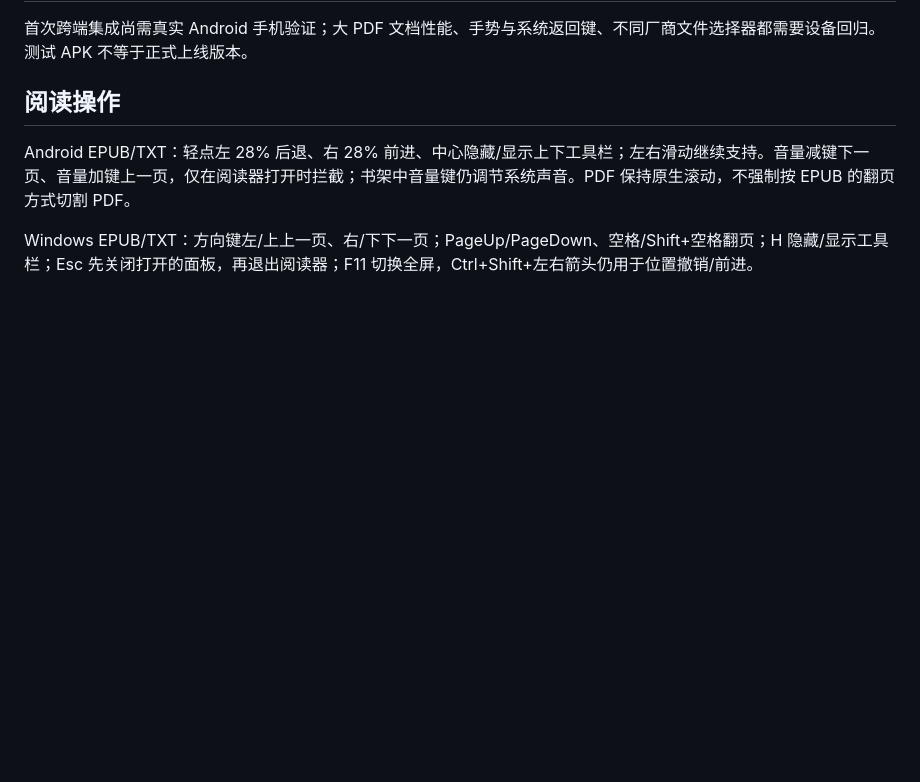
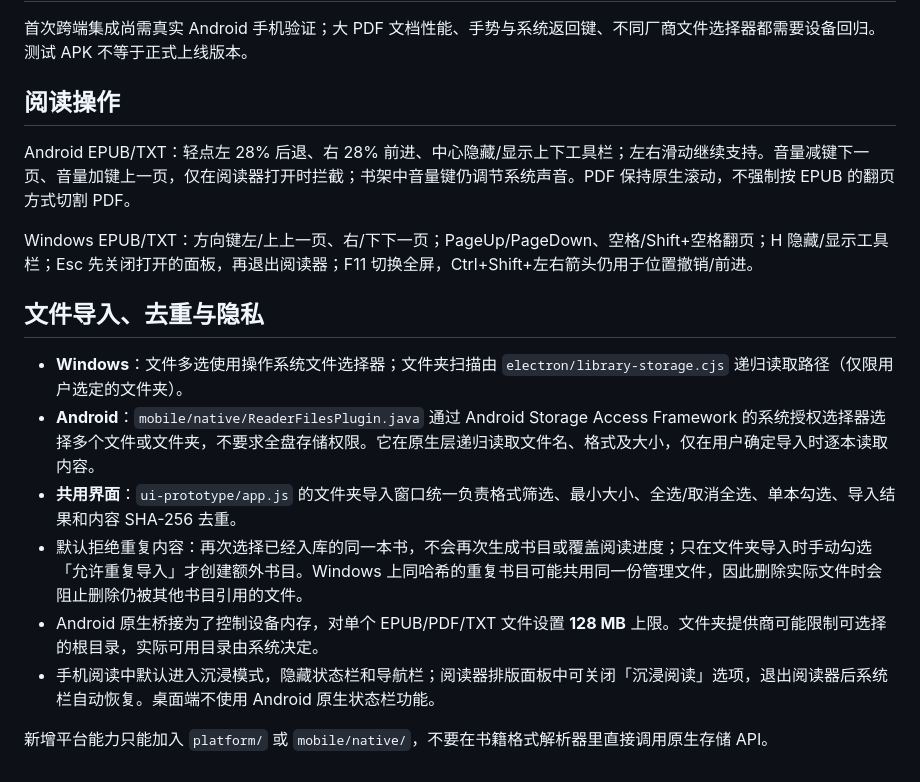
Before and after one commit to change7488/yomi-reader, a Markdown page: docs/DEVELOPMENT.md, the part around the change. GitHub-like rendering; blank space fills up the shorter version.

Commit message:
docs: explain Android SAF folder import, cross-platform dedup and immersive mode

```diff
--- a/docs/DEVELOPMENT.md
+++ b/docs/DEVELOPMENT.md
@@ -78,3 +78,14 @@ npm run android:apk
 Android EPUB/TXT：轻点左 28% 后退、右 28% 前进、中心隐藏/显示上下工具栏；左右滑动继续支持。音量减键下一页、音量加键上一页，仅在阅读器打开时拦截；书架中音量键仍调节系统声音。PDF 保持原生滚动，不强制按 EPUB 的翻页方式切割 PDF。
 
 Windows EPUB/TXT：方向键左/上上一页、右/下下一页；PageUp/PageDown、空格/Shift+空格翻页；H 隐藏/显示工具栏；Esc 先关闭打开的面板，再退出阅读器；F11 切换全屏，Ctrl+Shift+左右箭头仍用于位置撤销/前进。
+
+## 文件导入、去重与隐私
+
+- **Windows**：文件多选使用操作系统文件选择器；文件夹扫描由 `electron/library-storage.cjs` 递归读取路径（仅限用户选定的文件夹）。
+- **Android**：`mobile/native/ReaderFilesPlugin.java` 通过 Android Storage Access Framework 的系统授权选择器选择多个文件或文件夹，不要求全盘存储权限。它在原生层递归读取文件名、格式及大小，仅在用户确定导入时逐本读取内容。
+- **共用界面**：`ui-prototype/app.js` 的文件夹导入窗口统一负责格式筛选、最小大小、全选/取消全选、单本勾选、导入结果和内容 SHA-256 去重。
+- 默认拒绝重复内容：再次选择已经入库的同一本书，不会再次生成书目或覆盖阅读进度；只在文件夹导入时手动勾选「允许重复导入」才创建额外书目。Windows 上同哈希的重复书目可能共用同一份管理文件，因此删除实际文件时会阻止删除仍被其他书目引用的文件。
+- Android 原生桥接为了控制设备内存，对单个 EPUB/PDF/TXT 文件设置 **128 MB** 上限。文件夹提供商可能限制可选择的根目录，实际可用目录由系统决定。
+- 手机阅读中默认进入沉浸模式，隐藏状态栏和导航栏；阅读器排版面板中可关闭「沉浸阅读」选项，退出阅读器后系统栏自动恢复。桌面端不使用 Android 原生状态栏功能。
+
+新增平台能力只能加入 `platform/` 或 `mobile/native/`，不要在书籍格式解析器里直接调用原生存储 API。
```
